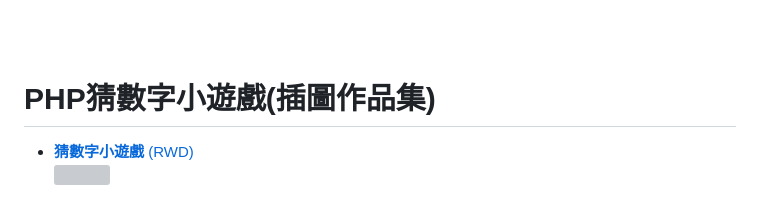
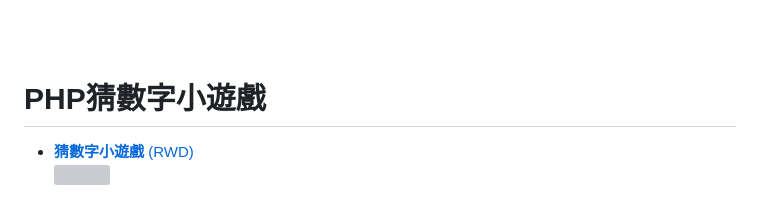
Before and after one commit to ginnychen19/ginnychen19.github.io, a Markdown page: README.md, the part around the change. GitHub-like rendering; grey boxes are pictures that could not be loaded.

```diff
--- a/README.md
+++ b/README.md
@@ -62,7 +62,7 @@
 <BR>
 <BR>
 
-   # PHP猜數字小遊戲(插圖作品集)
+   # PHP猜數字小遊戲
  - <a href="https://ginnychen19.github.io/BullsAndCows.html" target="blank"><B>猜數字小遊戲</B> (RWD)</a> <BR>
    <a href="https://ginnychen19.github.io/BullsAndCows.html" target="blank"><img src="https://github.com/ginnychen19/img-folder/blob/2655aefa729f5acf6ef7f6c07bb7e4d199abebef/resuma/BullsAndCows.jpg" width="100%"><BR></a> <BR>
    ⌞ 用Js寫出猜數字小遊戲的整個邏輯判斷。<BR>
```
